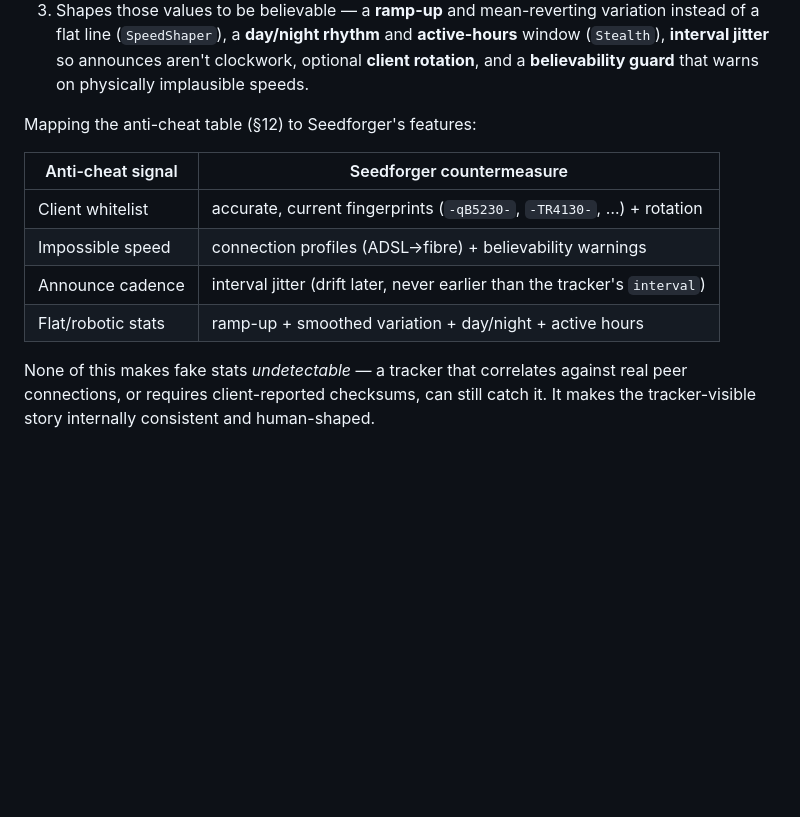
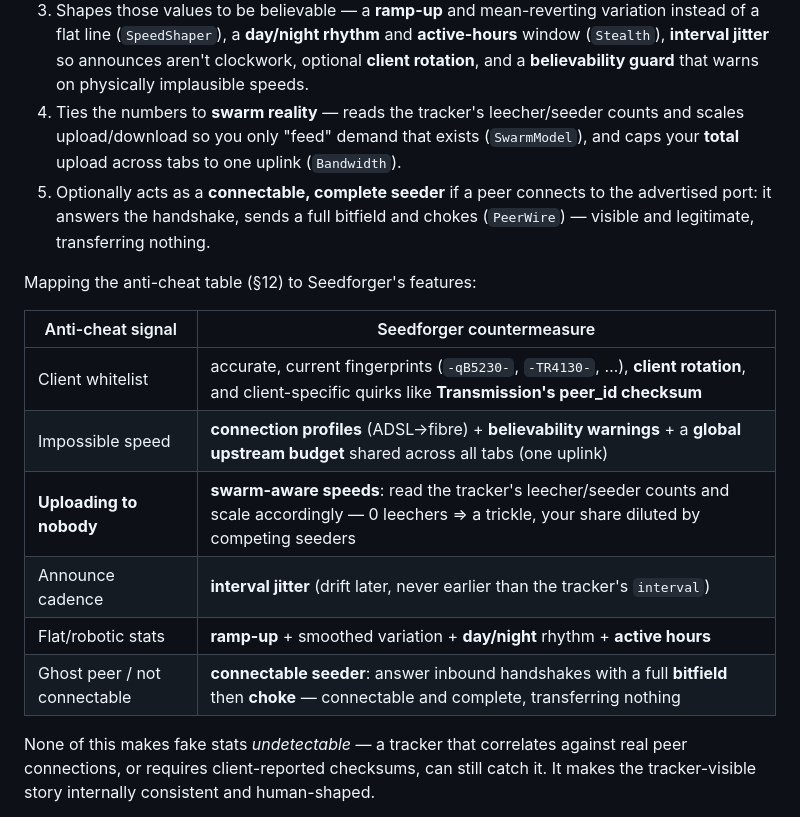
Before and after one commit to Guillain-RDCDE/Seedforger, a Markdown page: docs/how-bittorrent-works.md, the part around the change. GitHub-like rendering; blank space fills up the shorter version.

```diff
--- a/docs/how-bittorrent-works.md
+++ b/docs/how-bittorrent-works.md
@@ -375,15 +375,24 @@ Concretely, for each announce it:
    **active-hours** window (`Stealth`), **interval jitter** so announces aren't
    clockwork, optional **client rotation**, and a **believability guard** that
    warns on physically implausible speeds.
+4. Ties the numbers to **swarm reality** — reads the tracker's leecher/seeder
+   counts and scales upload/download so you only "feed" demand that exists
+   (`SwarmModel`), and caps your **total** upload across tabs to one uplink
+   (`Bandwidth`).
+5. Optionally acts as a **connectable, complete seeder** if a peer connects to
+   the advertised port: it answers the handshake, sends a full bitfield and
+   chokes (`PeerWire`) — visible and legitimate, transferring nothing.
 
 Mapping the anti-cheat table (§12) to Seedforger's features:
 
 | Anti-cheat signal | Seedforger countermeasure |
 |-------------------|---------------------------|
-| Client whitelist | accurate, current fingerprints (`-qB5230-`, `-TR4130-`, …) + rotation |
-| Impossible speed | connection profiles (ADSL→fibre) + believability warnings |
-| Announce cadence | interval jitter (drift later, never earlier than the tracker's `interval`) |
-| Flat/robotic stats | ramp-up + smoothed variation + day/night + active hours |
+| Client whitelist | accurate, current fingerprints (`-qB5230-`, `-TR4130-`, …), **client rotation**, and client-specific quirks like **Transmission's peer_id checksum** |
+| Impossible speed | **connection profiles** (ADSL→fibre) + **believability warnings** + a **global upstream budget** shared across all tabs (one uplink) |
+| **Uploading to nobody** | **swarm-aware speeds**: read the tracker's leecher/seeder counts and scale accordingly — 0 leechers ⇒ a trickle, your share diluted by competing seeders |
+| Announce cadence | **interval jitter** (drift later, never earlier than the tracker's `interval`) |
+| Flat/robotic stats | **ramp-up** + smoothed variation + **day/night** rhythm + **active hours** |
+| Ghost peer / not connectable | **connectable seeder**: answer inbound handshakes with a full **bitfield** then **choke** — connectable and complete, transferring nothing |
 
 None of this makes fake stats *undetectable* — a tracker that correlates against
 real peer connections, or requires client-reported checksums, can still catch it.
```
Also changed, not shown: README.md (+4 -0 lines).
